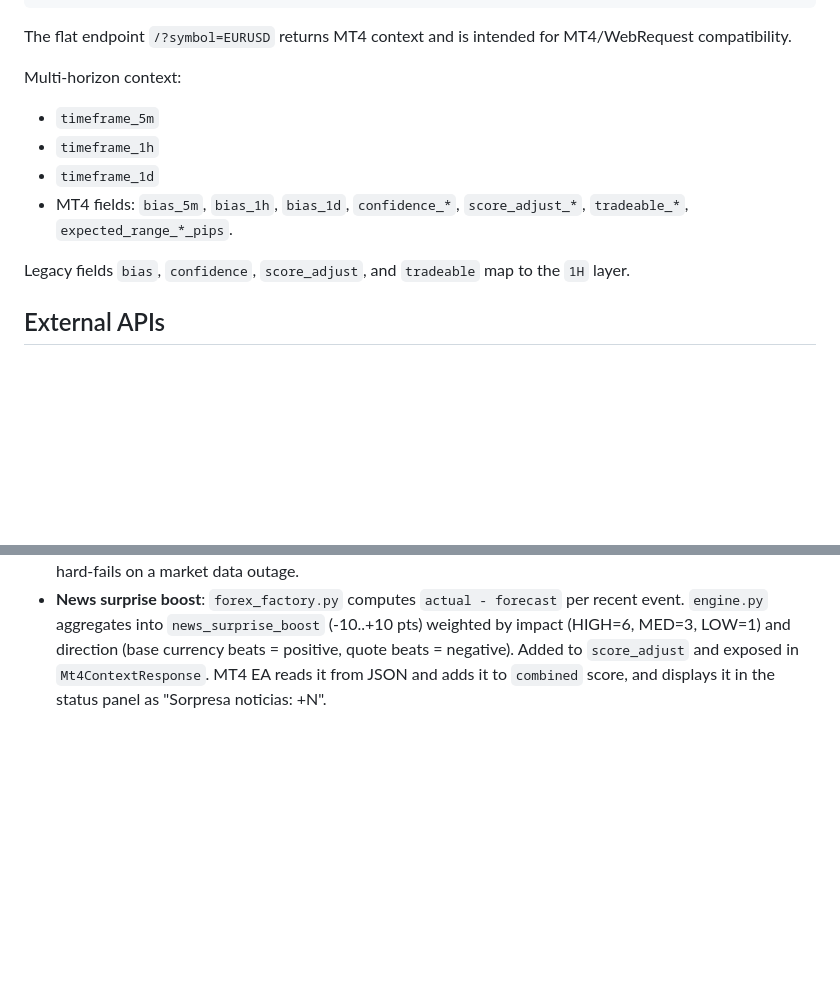
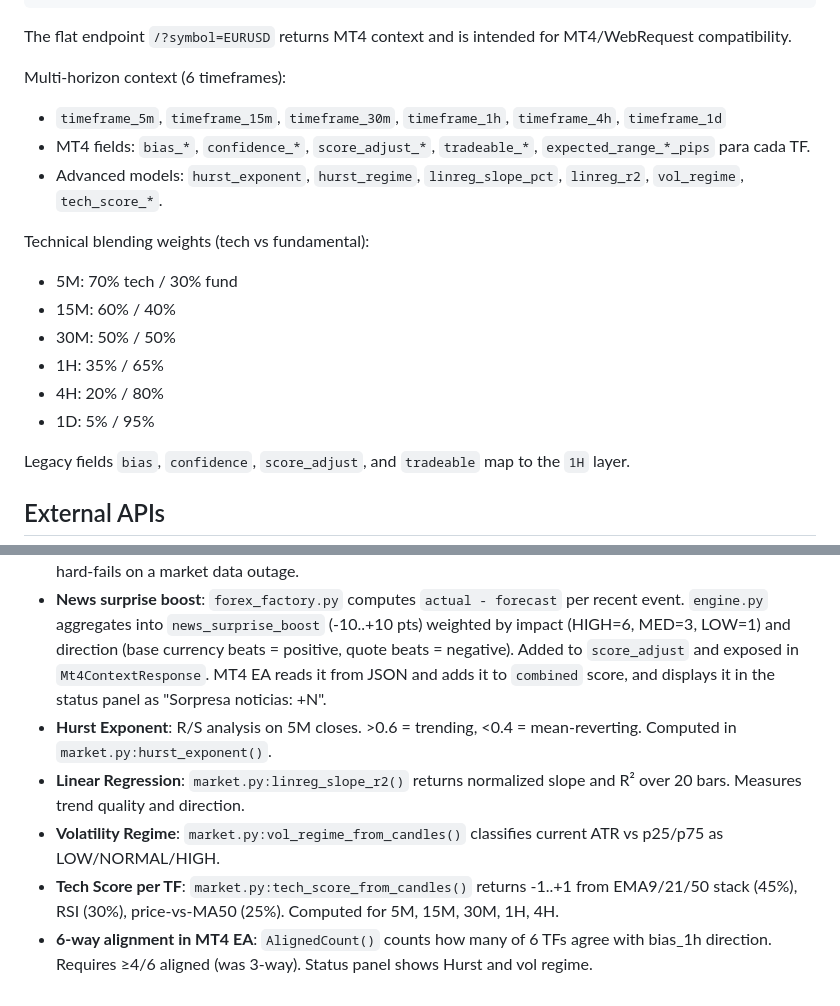
Before and after one commit to simonpatzul/Atlas, a Markdown page: CLAUDE.md, 2 parts joined by grey strips. GitHub-like rendering; blank space fills up the shorter version.

Commit message:
docs: update CLAUDE.md with 6-TF and advanced models architecture
Co-Authored-By: Claude Sonnet 4.6 <noreply@anthropic.com>

```diff
--- a/CLAUDE.md
+++ b/CLAUDE.md
@@ -63,12 +63,19 @@ GET /?symbol=EURUSD
 
 The flat endpoint `/?symbol=EURUSD` returns MT4 context and is intended for MT4/WebRequest compatibility.
 
-Multi-horizon context:
+Multi-horizon context (6 timeframes):
 
-- `timeframe_5m`
-- `timeframe_1h`
-- `timeframe_1d`
-- MT4 fields: `bias_5m`, `bias_1h`, `bias_1d`, `confidence_*`, `score_adjust_*`, `tradeable_*`, `expected_range_*_pips`.
+- `timeframe_5m`, `timeframe_15m`, `timeframe_30m`, `timeframe_1h`, `timeframe_4h`, `timeframe_1d`
+- MT4 fields: `bias_*`, `confidence_*`, `score_adjust_*`, `tradeable_*`, `expected_range_*_pips` para cada TF.
+- Advanced models: `hurst_exponent`, `hurst_regime`, `linreg_slope_pct`, `linreg_r2`, `vol_regime`, `tech_score_*`.
+
+Technical blending weights (tech vs fundamental):
+- 5M: 70% tech / 30% fund
+- 15M: 60% / 40%
+- 30M: 50% / 50%
+- 1H: 35% / 65%
+- 4H: 20% / 80%
+- 1D: 5% / 95%
 
 Legacy fields `bias`, `confidence`, `score_adjust`, and `tradeable` map to the `1H` layer.
 
@@ -275,3 +282,8 @@ These are load-bearing constraints — don't change without flagging:
 - **SQLite cache on Vercel**: `CACHE_DB` must point to `/tmp/atlas-cache.db` (writable path on Vercel serverless).
 - **Market fallback chain**: `market.py` tries Yahoo → stale cache → synthetic snapshot, so the frontend never hard-fails on a market data outage.
 - **News surprise boost**: `forex_factory.py` computes `actual - forecast` per recent event. `engine.py` aggregates into `news_surprise_boost` (-10..+10 pts) weighted by impact (HIGH=6, MED=3, LOW=1) and direction (base currency beats = positive, quote beats = negative). Added to `score_adjust` and exposed in `Mt4ContextResponse`. MT4 EA reads it from JSON and adds it to `combined` score, and displays it in the status panel as "Sorpresa noticias: +N".
+- **Hurst Exponent**: R/S analysis on 5M closes. >0.6 = trending, <0.4 = mean-reverting. Computed in `market.py:hurst_exponent()`.
+- **Linear Regression**: `market.py:linreg_slope_r2()` returns normalized slope and R² over 20 bars. Measures trend quality and direction.
+- **Volatility Regime**: `market.py:vol_regime_from_candles()` classifies current ATR vs p25/p75 as LOW/NORMAL/HIGH.
+- **Tech Score per TF**: `market.py:tech_score_from_candles()` returns -1..+1 from EMA9/21/50 stack (45%), RSI (30%), price-vs-MA50 (25%). Computed for 5M, 15M, 30M, 1H, 4H.
+- **6-way alignment in MT4 EA**: `AlignedCount()` counts how many of 6 TFs agree with bias_1h direction. Requires ≥4/6 aligned (was 3-way). Status panel shows Hurst and vol regime.
```
